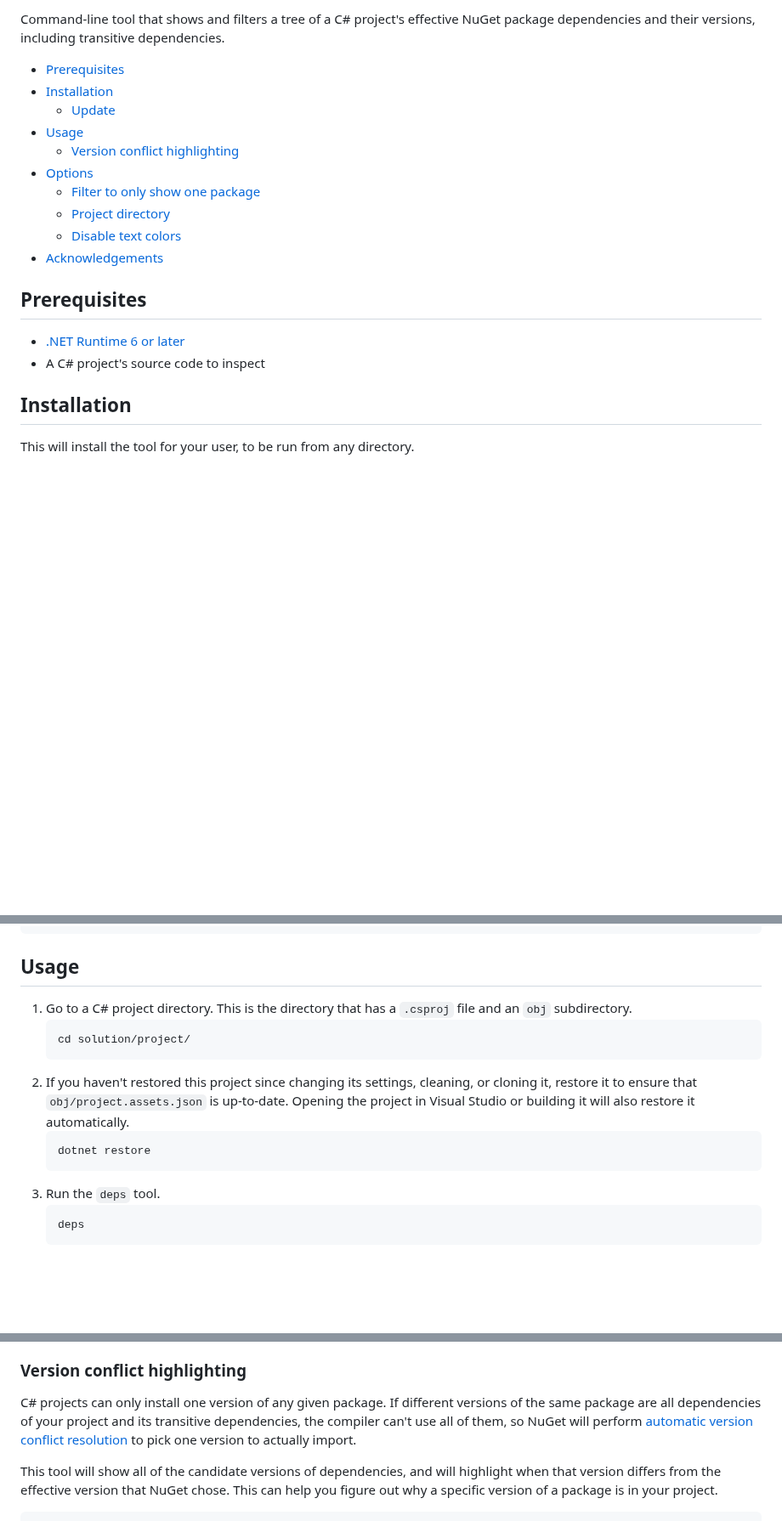
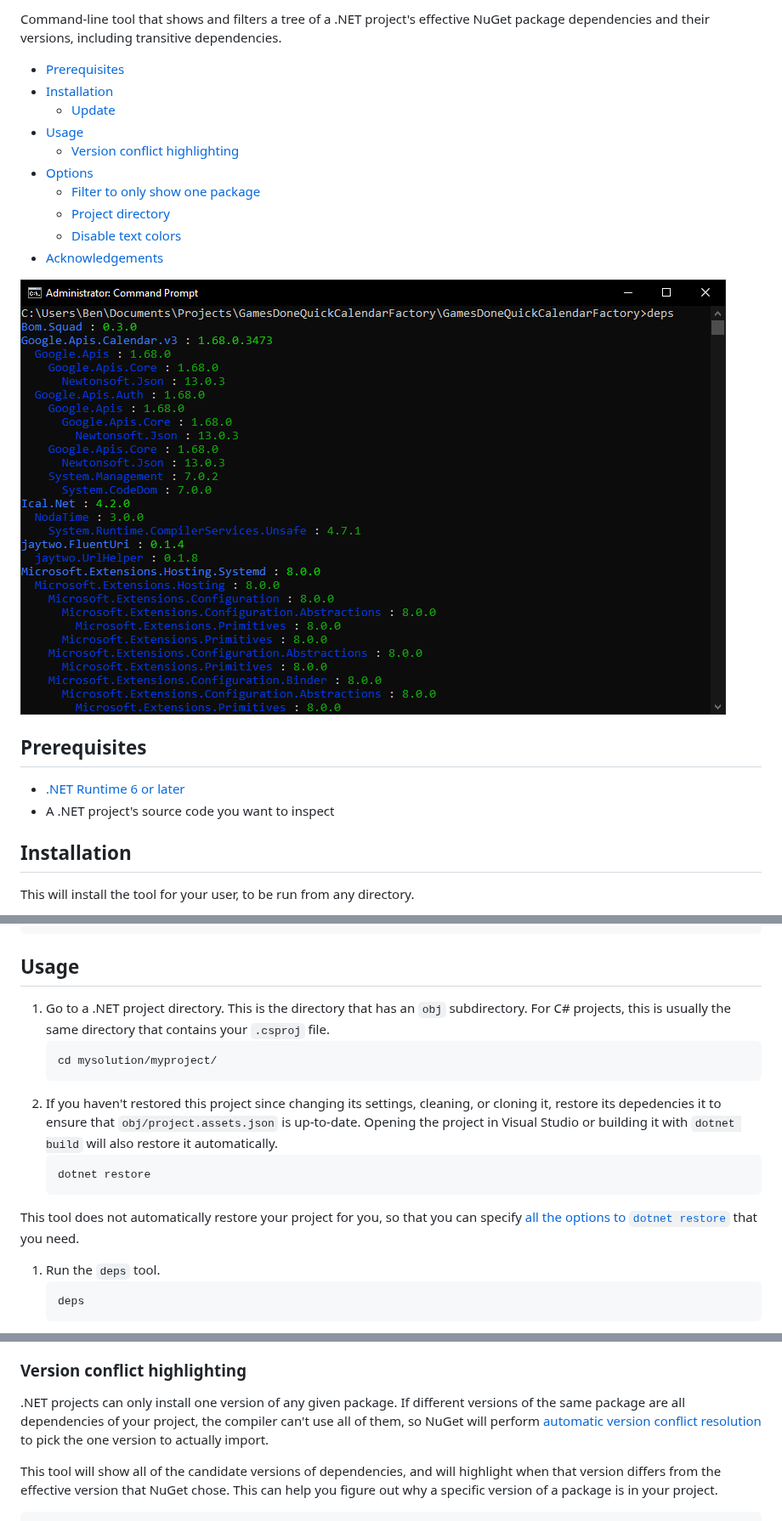
Before and after one commit to Aldaviva/DependencyHierarchy, a Markdown page: README.md, 3 parts joined by grey strips. Shown at 85% size. Drawn GitHub-style; pictures changed too: .github/images/screenshot1.png (added); blank space fills up the shorter version.

````diff
--- a/README.md
+++ b/README.md
@@ -5,5 +5,5 @@
 
-Command-line tool that shows and filters a tree of a C# project's effective NuGet package dependencies and their versions, including transitive dependencies.
+Command-line tool that shows and filters a tree of a .NET project's effective NuGet package dependencies and their versions, including transitive dependencies.
 
 <!-- MarkdownTOC autolink="true" bracket="round" autoanchor="false" levels="1,2,3" bullets="-" -->
 
@@ -20,9 +20,11 @@ Command-line tool that shows and filters a tree of a C# project's effective NuGe
 
 <!-- /MarkdownTOC -->
 
+![Screenshot](https://raw.githubusercontent.com/Aldaviva/DependencyHierarchy/master/.github/images/screenshot1.png)
+
 ## Prerequisites
 - [.NET Runtime 6 or later](https://dotnet.microsoft.com/en-us/download/dotnet)
-- A C# project's source code to inspect
+- A .NET project's source code you want to inspect
 
 ## Installation
 This will install the tool for your user, to be run from any directory.
@@ -37,14 +39,15 @@ dotnet tool update --global deps
 ```
 
 ## Usage
-1. Go to a C# project directory. This is the directory that has a `.csproj` file and an `obj` subdirectory.
+1. Go to a .NET project directory. This is the directory that has an `obj` subdirectory. For C# projects, this is usually the same directory that contains your `.csproj` file.
     ```sh
-    cd solution/project/
+    cd mysolution/myproject/
     ```
-1. If you haven't restored this project since changing its settings, cleaning, or cloning it, restore it to ensure that `obj/project.assets.json` is up-to-date. Opening the project in Visual Studio or building it will also restore it automatically.
+1. If you haven't restored this project since changing its settings, cleaning, or cloning it, restore its depedencies it to ensure that `obj/project.assets.json` is up-to-date. Opening the project in Visual Studio or building it with `dotnet build` will also restore it automatically.
     ```sh
     dotnet restore
     ```
+This tool does not automatically restore your project for you, so that you can specify [all the options to `dotnet restore`](https://learn.microsoft.com/en-us/dotnet/core/tools/dotnet-restore#options) that you need.
 1. Run the `deps` tool.
     ```sh
     deps
@@ -62,7 +65,7 @@ The leftmost, least indented packages are top-level/direct dependencies, manuall
 The above example shows that the [project](https://github.com/Aldaviva/PowerMate/tree/master/PowerMateVolume) has two direct dependencies: [`CSCore`](https://www.nuget.org/packages/CSCore) and [`PowerMate`](https://www.nuget.org/packages/PowerMate). The `PowerMate` package also has a transitive dependency on [`HidClient`](https://www.nuget.org/packages/HidClient), which in turn has a transitive dependency on [`HidSharp`](https://www.nuget.org/packages/HidSharp), which has no other dependencies.
 
 ### Version conflict highlighting
-C# projects can only install one version of any given package. If different versions of the same package are all dependencies of your project and its transitive dependencies, the compiler can't use all of them, so NuGet will perform [automatic version conflict resolution](https://learn.microsoft.com/en-us/nuget/concepts/dependency-resolution) to pick one version to actually import.
+.NET projects can only install one version of any given package. If different versions of the same package are all dependencies of your project, the compiler can't use all of them, so NuGet will perform [automatic version conflict resolution](https://learn.microsoft.com/en-us/nuget/concepts/dependency-resolution) to pick the one version to actually import.
 
 This tool will show all of the candidate versions of dependencies, and will highlight when that version differs from the effective version that NuGet chose. This can help you figure out why a specific version of a package is in your project.
 ```text
````
Also changed, not shown: other parts of README.md (+9 -6 lines), 5 other files.
